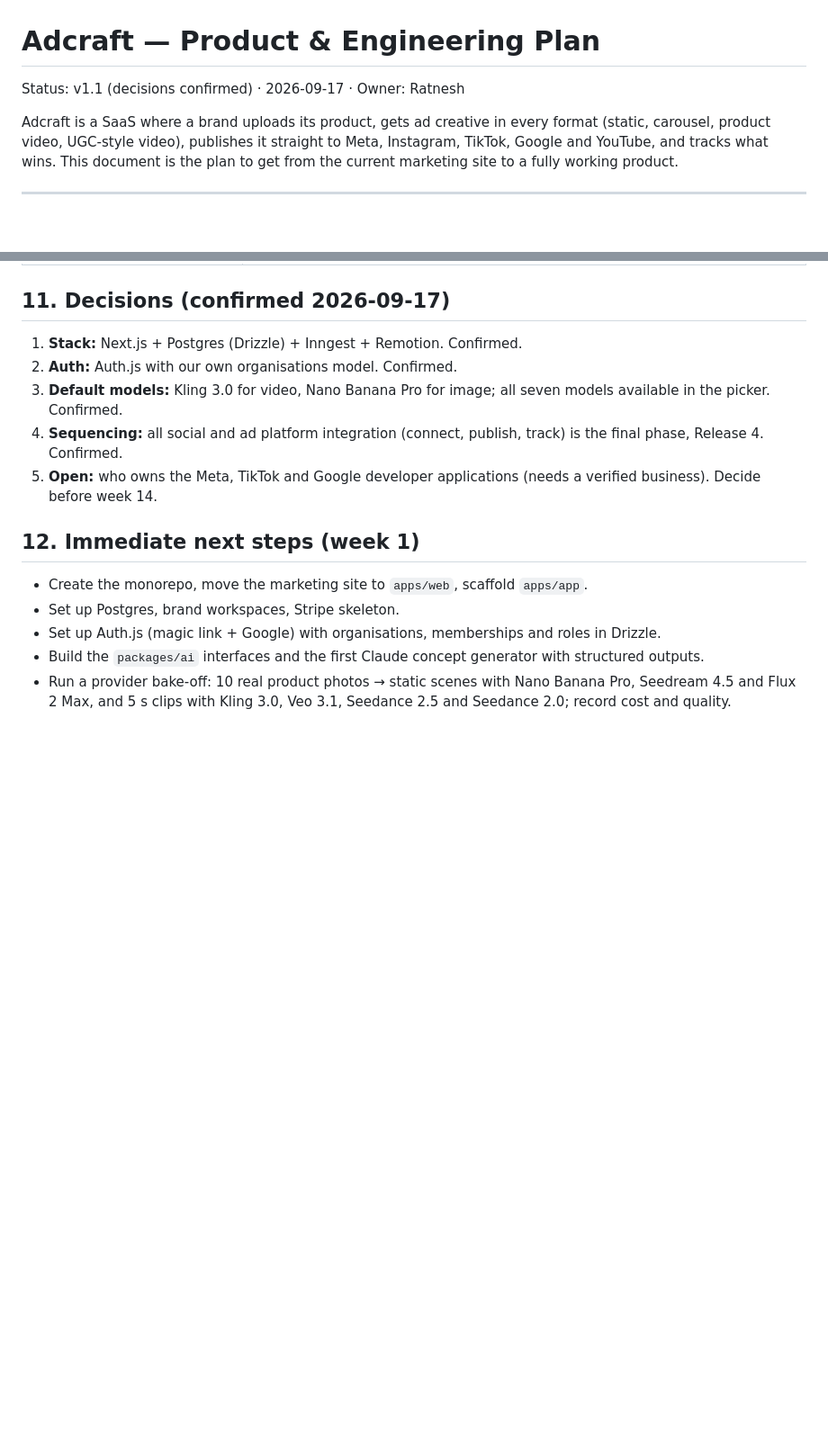
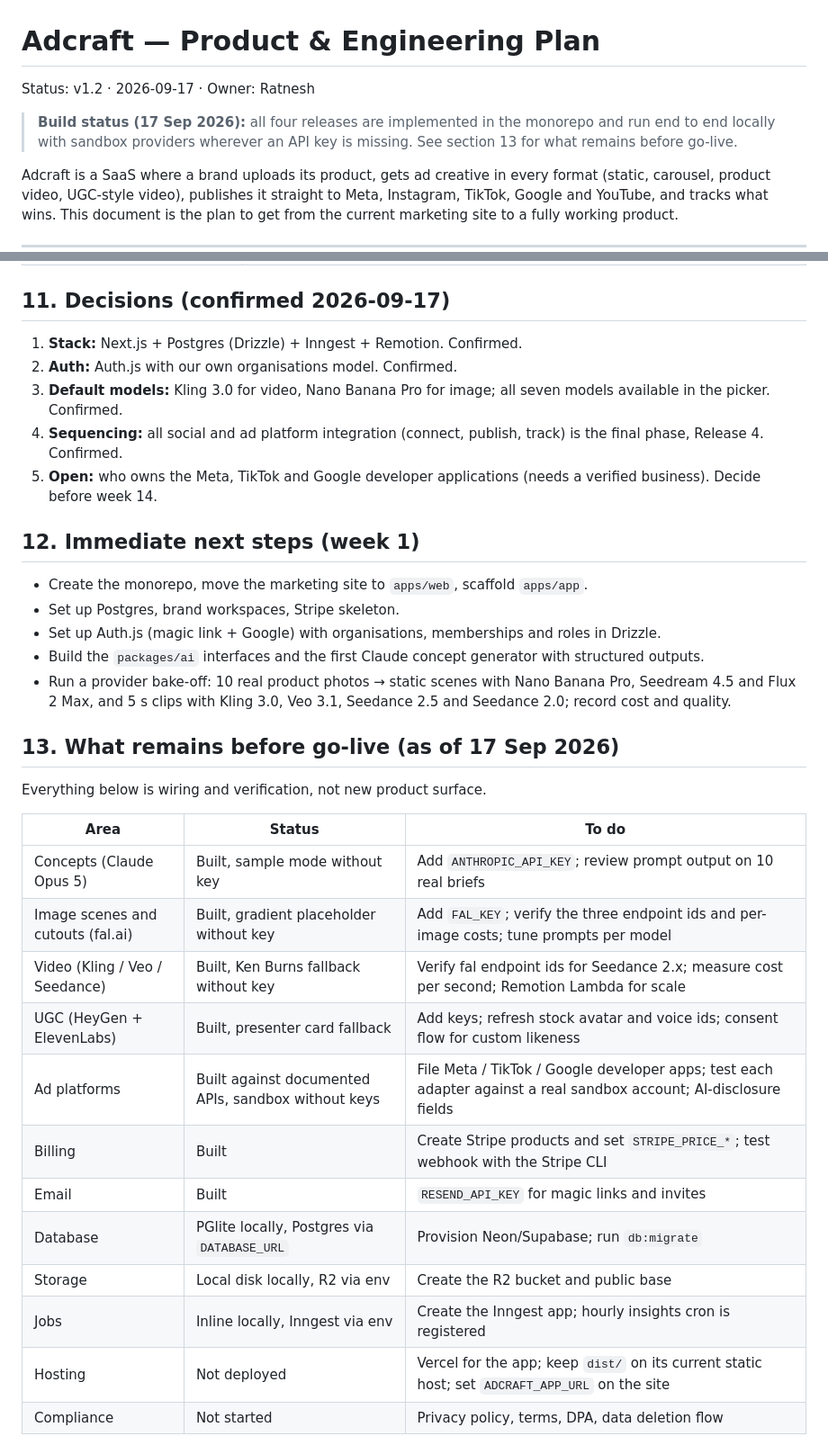
Before and after one commit to heywebbuddy/AdCraft, a Markdown page: docs/PLAN.md, 2 parts joined by grey strips. Shown at 90% size. Drawn GitHub-style; blank space fills up the shorter version.

Commit message:
Plan: build status and go-live checklist
Co-Authored-By: Claude Opus 5 <noreply@anthropic.com>

```diff
--- a/docs/PLAN.md
+++ b/docs/PLAN.md
@@ -1,6 +1,8 @@
 # Adcraft — Product & Engineering Plan
 
-Status: v1.1 (decisions confirmed) · 2026-09-17 · Owner: Ratnesh
+Status: v1.2 · 2026-09-17 · Owner: Ratnesh
+
+> **Build status (17 Sep 2026):** all four releases are implemented in the monorepo and run end to end locally with sandbox providers wherever an API key is missing. See section 13 for what remains before go-live.
 
 Adcraft is a SaaS where a brand uploads its product, gets ad creative in every format (static, carousel, product video, UGC-style video), publishes it straight to Meta, Instagram, TikTok, Google and YouTube, and tracks what wins. This document is the plan to get from the current marketing site to a fully working product.
 
@@ -281,3 +283,22 @@ adcraft/
 - Set up Auth.js (magic link + Google) with organisations, memberships and roles in Drizzle.
 - Build the `packages/ai` interfaces and the first Claude concept generator with structured outputs.
 - Run a provider bake-off: 10 real product photos → static scenes with Nano Banana Pro, Seedream 4.5 and Flux 2 Max, and 5 s clips with Kling 3.0, Veo 3.1, Seedance 2.5 and Seedance 2.0; record cost and quality.
+
+## 13. What remains before go-live (as of 17 Sep 2026)
+
+Everything below is wiring and verification, not new product surface.
+
+| Area | Status | To do |
+|---|---|---|
+| Concepts (Claude Opus 5) | Built, sample mode without key | Add `ANTHROPIC_API_KEY`; review prompt output on 10 real briefs |
+| Image scenes and cutouts (fal.ai) | Built, gradient placeholder without key | Add `FAL_KEY`; verify the three endpoint ids and per-image costs; tune prompts per model |
+| Video (Kling / Veo / Seedance) | Built, Ken Burns fallback without key | Verify fal endpoint ids for Seedance 2.x; measure cost per second; Remotion Lambda for scale |
+| UGC (HeyGen + ElevenLabs) | Built, presenter card fallback | Add keys; refresh stock avatar and voice ids; consent flow for custom likeness |
+| Ad platforms | Built against documented APIs, sandbox without keys | File Meta / TikTok / Google developer apps; test each adapter against a real sandbox account; AI-disclosure fields |
+| Billing | Built | Create Stripe products and set `STRIPE_PRICE_*`; test webhook with the Stripe CLI |
+| Email | Built | `RESEND_API_KEY` for magic links and invites |
+| Database | PGlite locally, Postgres via `DATABASE_URL` | Provision Neon/Supabase; run `db:migrate` |
+| Storage | Local disk locally, R2 via env | Create the R2 bucket and public base |
+| Jobs | Inline locally, Inngest via env | Create the Inngest app; hourly insights cron is registered |
+| Hosting | Not deployed | Vercel for the app; keep `dist/` on its current static host; set `ADCRAFT_APP_URL` on the site |
+| Compliance | Not started | Privacy policy, terms, DPA, data deletion flow |
```
